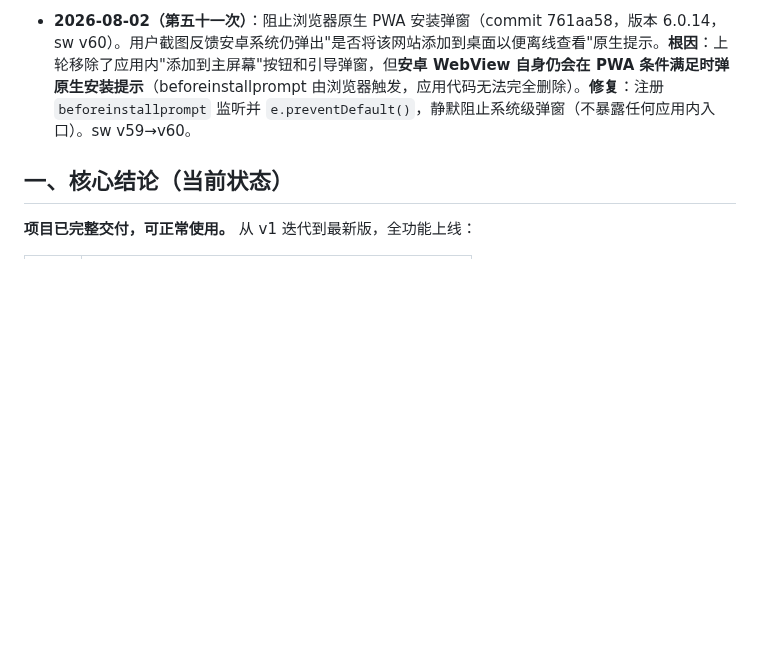
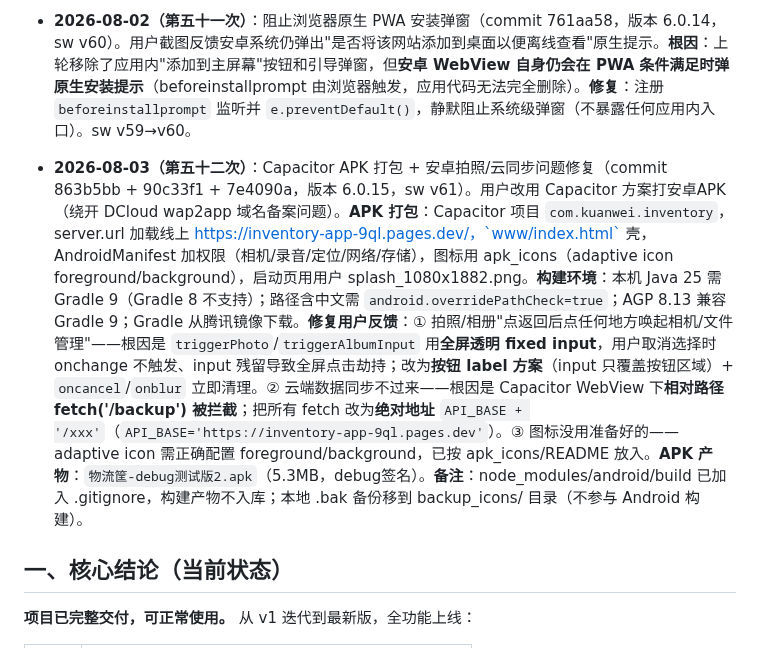
Before and after one commit to xiaokai8237-boop/inventory-app, a Markdown page: 交接简报.md, the part around the change. Drawn GitHub-style; blank space fills up the shorter version.

Commit message:
更新交接简报(第五十二次:Capacitor打包+拍照云同步修复)

```diff
--- a/交接简报.md
+++ b/交接简报.md
@@ -60,6 +60,8 @@
 - **2026-08-02（第四十九次）**：移除"添加到主屏幕"功能（commit fb7def1，版本 6.0.12，sw v58）。用户明确"移除添加到主页的功能"。**移除内容**：① 首页「📱 添加到主屏幕」按钮（1058）；② 引导弹窗 `installModal` 及其内 3 个提示容器（wechat/normal/android）；③ PWA JS——`beforeinstallprompt` 监听、`deferredPrompt` 变量、`installApp()`、`closeInstallModal()`；④ 使用说明里的「第1步：加到手机桌面」整个教程卡片 + 首段"建议先做三件事"里的"添加到主屏幕"条目，并将剩余步骤重编号（原第2/3/4/5步 → 第1/2/3/4步，首段"三件事"改"两件事"）。**验证**：全文件搜索 installApp/installModal/添加到主屏幕 等关键词 0 残留。sw v57→v58。
 - **2026-08-02（第五十次）**：更新使用说明（commit 944e3ef，版本 6.0.13，sw v59）。用户明确"更新使用说明"。**修正**：上一轮移除功能时部分步骤标题编号遗漏未改，本次修正为——「📝 第4步：每天怎么录入数据」→ **第3步**、「🔐 第6步：数据安全」→ **第5步**。修正后完整编号：第0步认识页面、第1步设置店面、第2步设置账号密码、第3步录入数据（手动/语音/拍照3种方法）、第4步查看核对数据、第5步数据安全、常见问题。**核验**：使用说明其余内容（手动/语音/拍照录入路径、账号密码、恢复/忘记密码、常见问题）与当前功能一致，无过时项。sw v58→v59。
 - **2026-08-02（第五十一次）**：阻止浏览器原生 PWA 安装弹窗（commit 761aa58，版本 6.0.14，sw v60）。用户截图反馈安卓系统仍弹出"是否将该网站添加到桌面以便离线查看"原生提示。**根因**：上轮移除了应用内"添加到主屏幕"按钮和引导弹窗，但**安卓 WebView 自身仍会在 PWA 条件满足时弹原生安装提示**（beforeinstallprompt 由浏览器触发，应用代码无法完全删除）。**修复**：注册 `beforeinstallprompt` 监听并 `e.preventDefault()`，静默阻止系统级弹窗（不暴露任何应用内入口）。sw v59→v60。
+
+- **2026-08-03（第五十二次）**：Capacitor APK 打包 + 安卓拍照/云同步问题修复（commit 863b5bb + 90c33f1 + 7e4090a，版本 6.0.15，sw v61）。用户改用 Capacitor 方案打安卓APK（绕开 DCloud wap2app 域名备案问题）。**APK 打包**：Capacitor 项目 `com.kuanwei.inventory`，server.url 加载线上 https://inventory-app-9ql.pages.dev/，`www/index.html` 壳，AndroidManifest 加权限（相机/录音/定位/网络/存储），图标用 apk_icons（adaptive icon foreground/background），启动页用用户 splash_1080x1882.png。**构建环境**：本机 Java 25 需 Gradle 9（Gradle 8 不支持）；路径含中文需 `android.overridePathCheck=true`；AGP 8.13 兼容 Gradle 9；Gradle 从腾讯镜像下载。**修复用户反馈**：① 拍照/相册"点返回后点任何地方唤起相机/文件管理"——根因是 `triggerPhoto`/`triggerAlbumInput` 用**全屏透明 fixed input**，用户取消选择时 onchange 不触发、input 残留导致全屏点击劫持；改为**按钮 label 方案**（input 只覆盖按钮区域）+ `oncancel`/`onblur` 立即清理。② 云端数据同步不过来——根因是 Capacitor WebView 下**相对路径 fetch('/backup') 被拦截**；把所有 fetch 改为**绝对地址** `API_BASE + '/xxx'`（`API_BASE='https://inventory-app-9ql.pages.dev'`）。③ 图标没用准备好的——adaptive icon 需正确配置 foreground/background，已按 apk_icons/README 放入。**APK 产物**：`物流筐-debug测试版2.apk`（5.3MB，debug签名）。**备注**：node_modules/android/build 已加入 .gitignore，构建产物不入库；本地 .bak 备份移到 backup_icons/ 目录（不参与 Android 构建）。
 
 ## 一、核心结论（当前状态）
 
```
